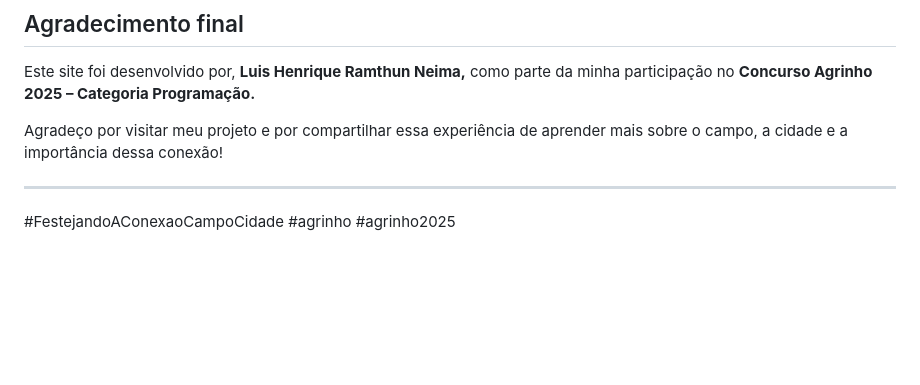
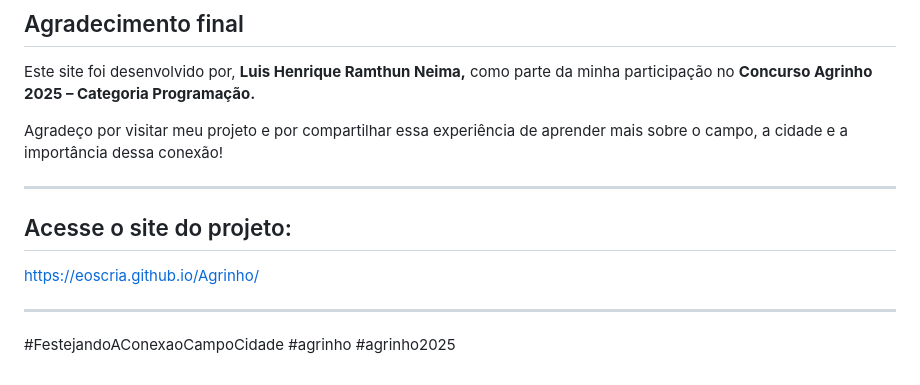
Before and after one commit to Eoscria/Agrinho, a Markdown page: README.md, the part around the change. Rendered like a GitHub page; blank space fills up the shorter version.

Commit message:
Acrescentar informações no README
Acrescentar o link do projeto.

```diff
--- a/README.md
+++ b/README.md
@@ -70,4 +70,10 @@ Agradeço por visitar meu projeto e por compartilhar essa experiência de aprend
 
 ---
 
+## Acesse o site do projeto:
+
+[https://eoscria.github.io/Agrinho/](https://eoscria.github.io/Agrinho/)
+
+---
+
 #FestejandoAConexaoCampoCidade #agrinho #agrinho2025
```
